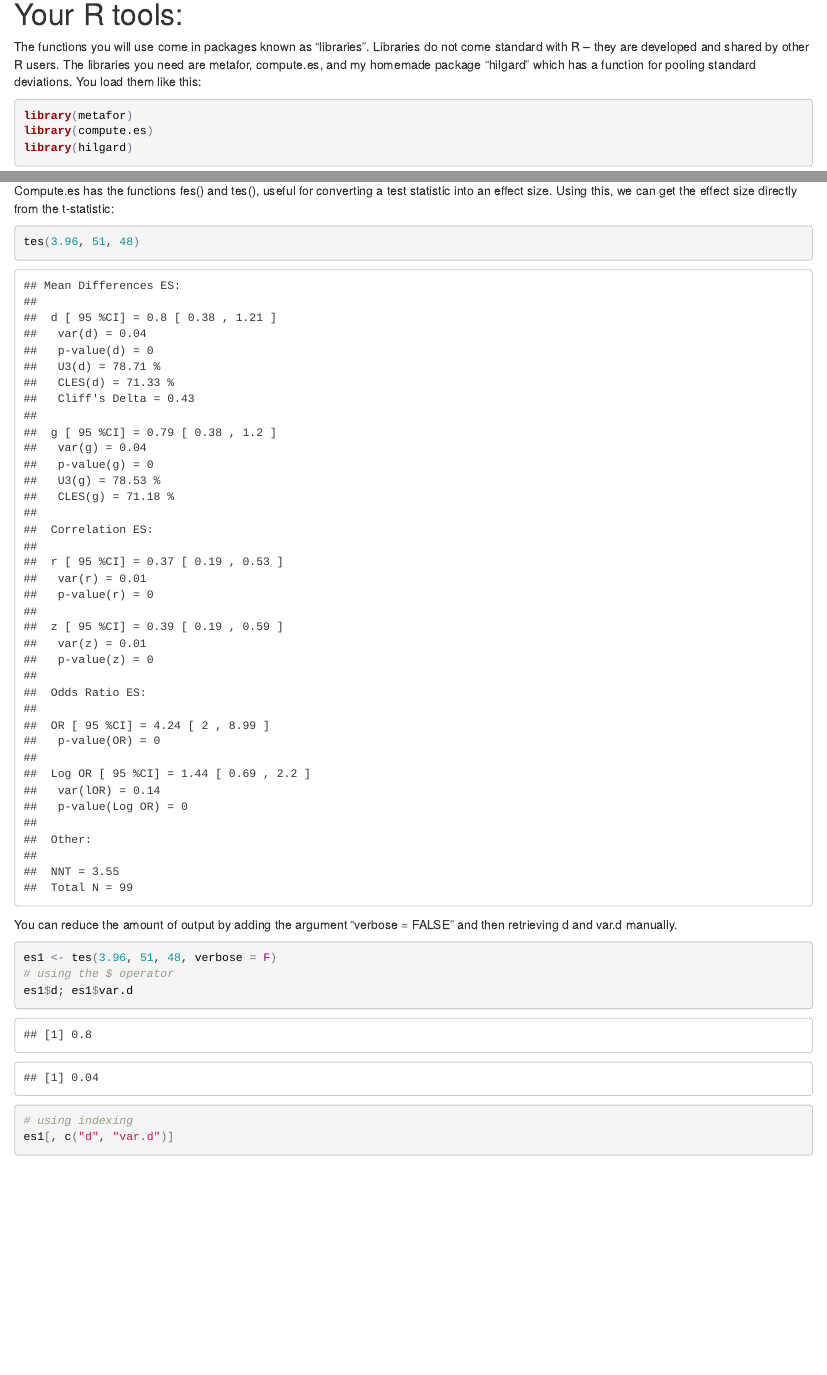
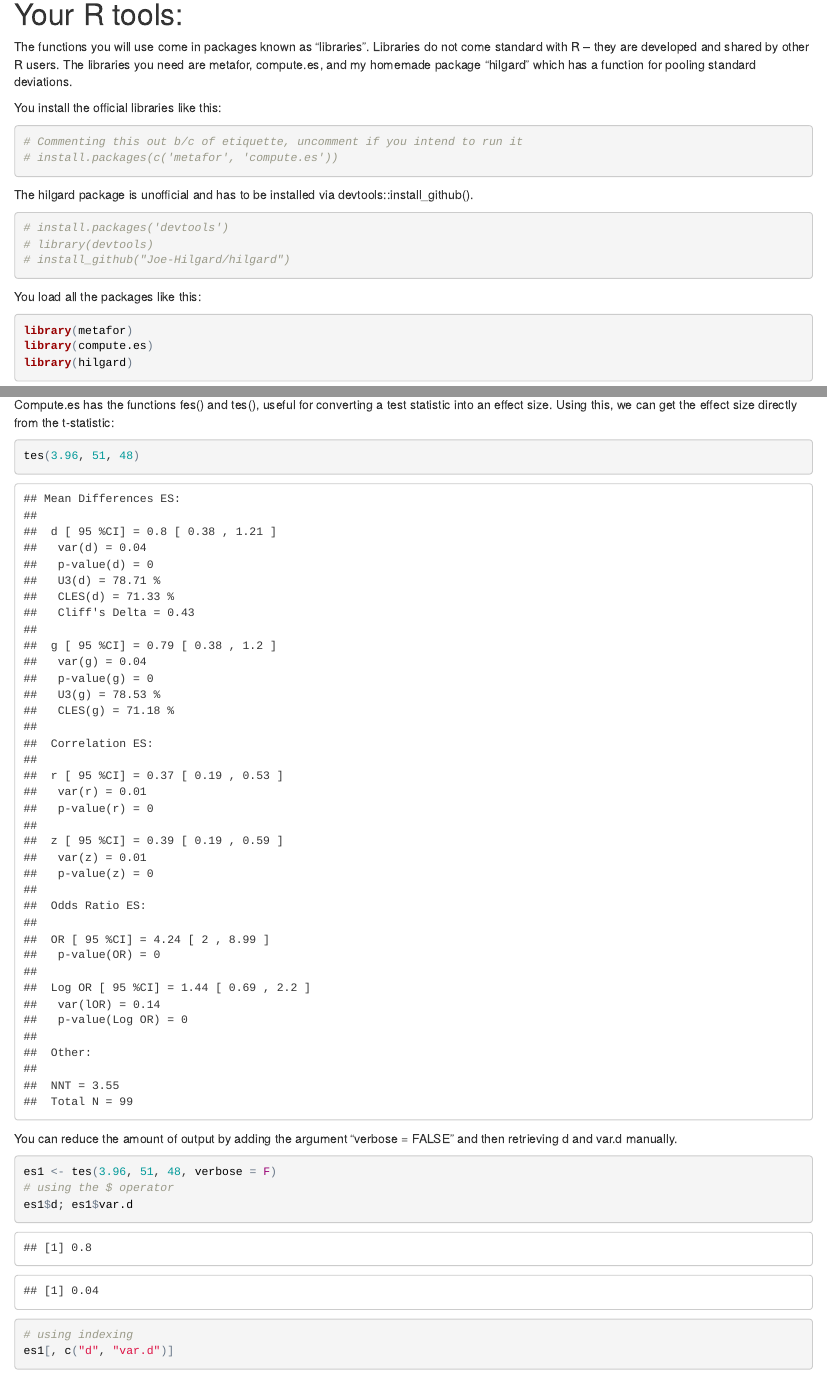
Before and after one commit to Joe-Hilgard/resources, an R Markdown document (meta-analysis/meta-analysis.Rmd): the page in a window 1100 px wide, from 350 px down, and a second part further down, joined at a grey line. The pictures show the output file meta-analysis/meta-analysis.html that the author committed with the source, opened offline.

Commit message:
Improved documentation. -Installing the hilgard package -Tools for extracting data from figures

````diff
--- a/meta-analysis/meta-analysis.Rmd
+++ b/meta-analysis/meta-analysis.Rmd
@@ -20,7 +20,23 @@ Meta-analysis is the process of taking an effect size and its standard error fro
 #Your R tools:
 The functions you will use come in packages known as "libraries". Libraries do not come standard with R -- they are developed and shared by other R users.
 The libraries you need are metafor, compute.es, and my homemade package "hilgard" which has a function for pooling standard deviations.
-You load them like this:
+
+You install the official libraries like this:
+
+```{r, message=F, warning=F}
+# Commenting this out b/c of etiquette, uncomment if you intend to run it
+# install.packages(c('metafor', 'compute.es'))
+```
+
+The hilgard package is unofficial and has to be installed via devtools::install_github().
+
+```{r, message=F, warning=F}
+# install.packages('devtools')
+# library(devtools)
+# install_github("Joe-Hilgard/hilgard")
+```
+
+You load all the packages like this:
 
 ```{r, message=F, warning=F}
 library(metafor)
````
Also changed, not shown: meta-analysis/meta-analysis.html, meta-analysis/meta-analysis.Rmd (7 more changed lines).
